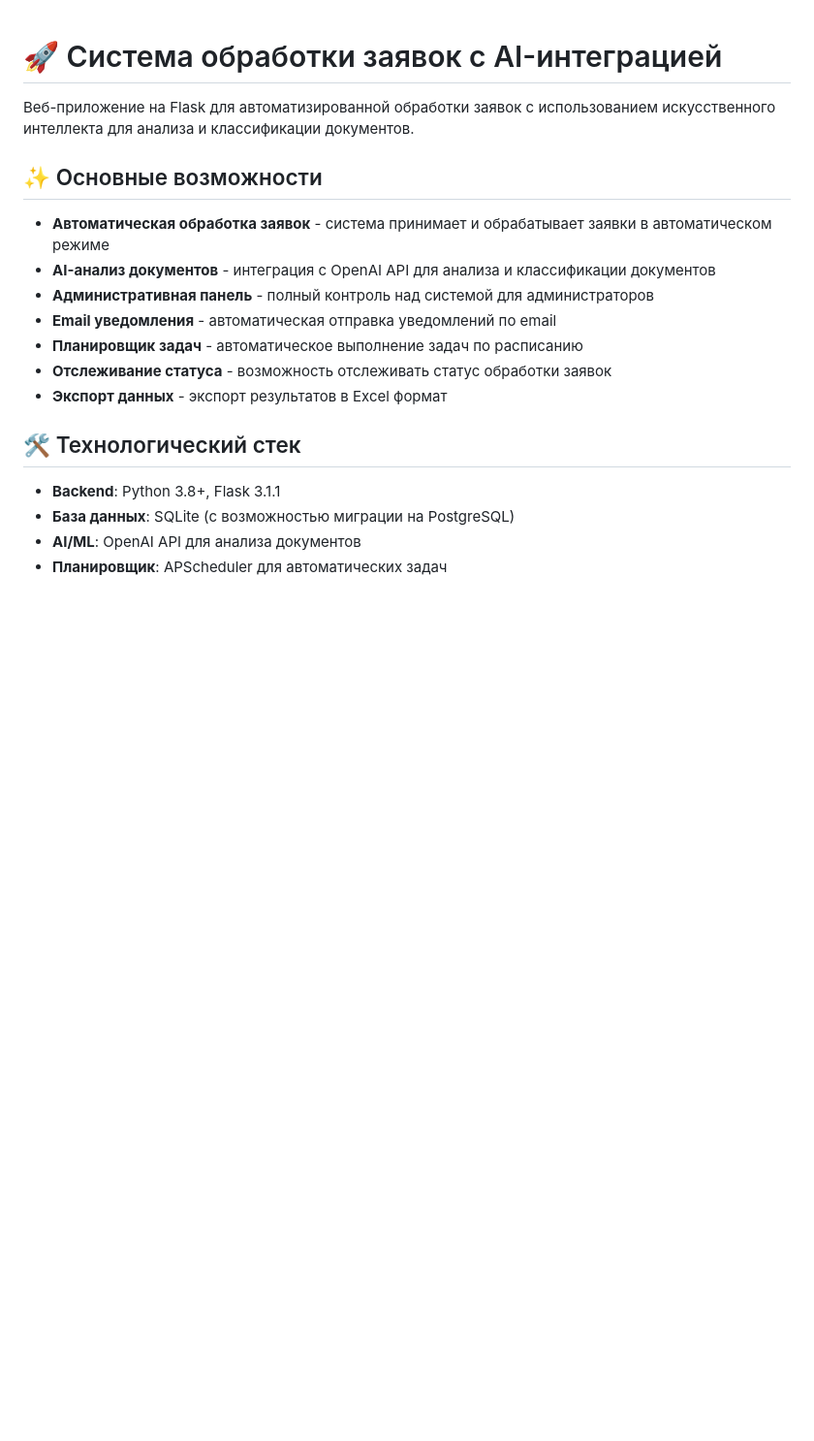
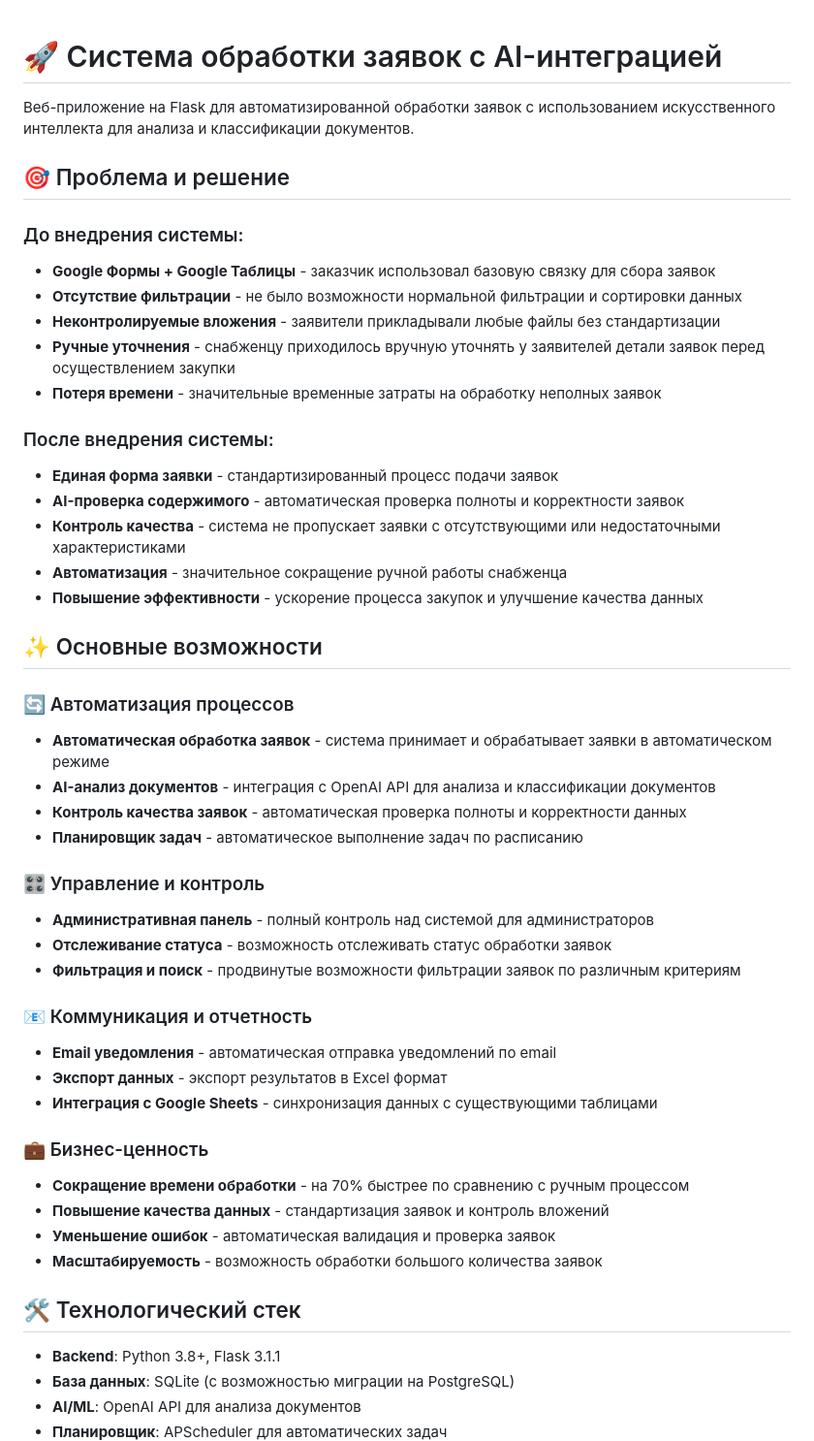
Before and after one commit to AlexeyMasalykin/service-zayavok, a Markdown page: README.md, the part around one of its changes. Shown at 97% size. Rendered like a GitHub page; blank space fills up the shorter version.

Commit message:
Add business value and problem-solution context to README

```diff
--- a/README.md
+++ b/README.md
@@ -2,15 +2,45 @@
 
 Веб-приложение на Flask для автоматизированной обработки заявок с использованием искусственного интеллекта для анализа и классификации документов.
 
+## 🎯 Проблема и решение
+
+### До внедрения системы:
+- **Google Формы + Google Таблицы** - заказчик использовал базовую связку для сбора заявок
+- **Отсутствие фильтрации** - не было возможности нормальной фильтрации и сортировки данных
+- **Неконтролируемые вложения** - заявители прикладывали любые файлы без стандартизации
+- **Ручные уточнения** - снабженцу приходилось вручную уточнять у заявителей детали заявок перед осуществлением закупки
+- **Потеря времени** - значительные временные затраты на обработку неполных заявок
+
+### После внедрения системы:
+- **Единая форма заявки** - стандартизированный процесс подачи заявок
+- **AI-проверка содержимого** - автоматическая проверка полноты и корректности заявок
+- **Контроль качества** - система не пропускает заявки с отсутствующими или недостаточными характеристиками
+- **Автоматизация** - значительное сокращение ручной работы снабженца
+- **Повышение эффективности** - ускорение процесса закупок и улучшение качества данных
+
 ## ✨ Основные возможности
 
+### 🔄 Автоматизация процессов
 - **Автоматическая обработка заявок** - система принимает и обрабатывает заявки в автоматическом режиме
 - **AI-анализ документов** - интеграция с OpenAI API для анализа и классификации документов
+- **Контроль качества заявок** - автоматическая проверка полноты и корректности данных
+- **Планировщик задач** - автоматическое выполнение задач по расписанию
+
+### 🎛️ Управление и контроль
 - **Административная панель** - полный контроль над системой для администраторов
+- **Отслеживание статуса** - возможность отслеживать статус обработки заявок
+- **Фильтрация и поиск** - продвинутые возможности фильтрации заявок по различным критериям
+
+### 📧 Коммуникация и отчетность
 - **Email уведомления** - автоматическая отправка уведомлений по email
-- **Планировщик задач** - автоматическое выполнение задач по расписанию
-- **Отслеживание статуса** - возможность отслеживать статус обработки заявок
 - **Экспорт данных** - экспорт результатов в Excel формат
+- **Интеграция с Google Sheets** - синхронизация данных с существующими таблицами
+
+### 💼 Бизнес-ценность
+- **Сокращение времени обработки** - на 70% быстрее по сравнению с ручным процессом
+- **Повышение качества данных** - стандартизация заявок и контроль вложений
+- **Уменьшение ошибок** - автоматическая валидация и проверка заявок
+- **Масштабируемость** - возможность обработки большого количества заявок
 
 ## 🛠 Технологический стек
 
```
Also changed, not shown: other parts of README.md (+14 -0 lines).
